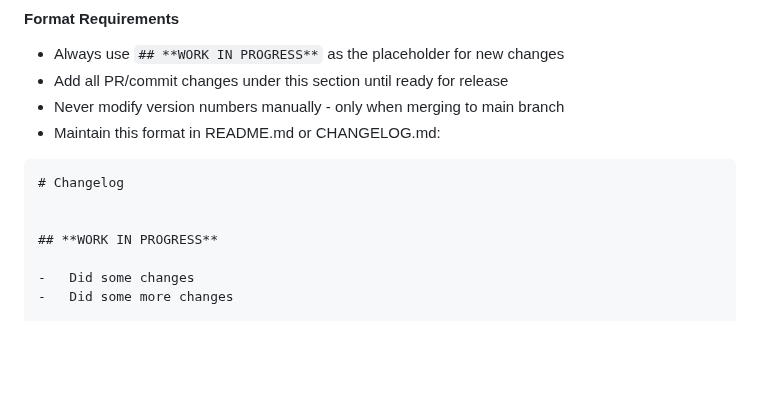
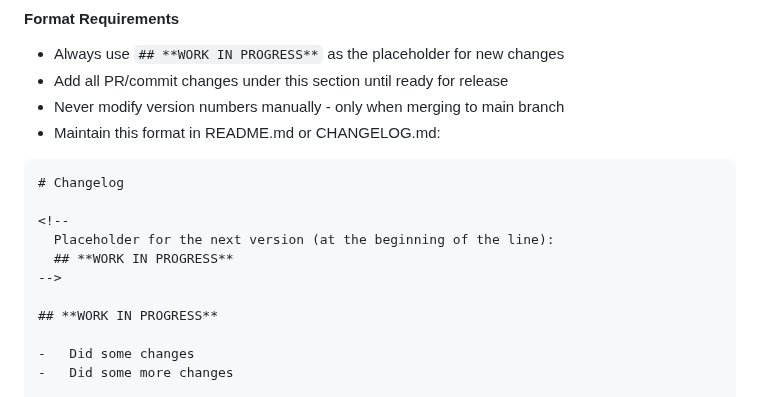
Before and after one commit to iobroker-community-adapters/ioBroker.envertech-pv, a Markdown page: .github/copilot-instructions.md, the part around the change. Drawn GitHub-style; blank space fills up the shorter version.

Commit message:
Add HTML comment for WORK IN PROGRESS placeholder in copilot-instructions.md
Co-authored-by: mcm1957 <28575778+mcm1957@users.noreply.github.com>

````diff
--- a/.github/copilot-instructions.md
+++ b/.github/copilot-instructions.md
@@ -494,6 +494,10 @@ Follow the [AlCalzone release-script](https://github.com/AlCalzone/release-scrip
 ```markdown
 # Changelog
 
+<!--
+  Placeholder for the next version (at the beginning of the line):
+  ## **WORK IN PROGRESS**
+-->
 
 ## **WORK IN PROGRESS**
 
````
